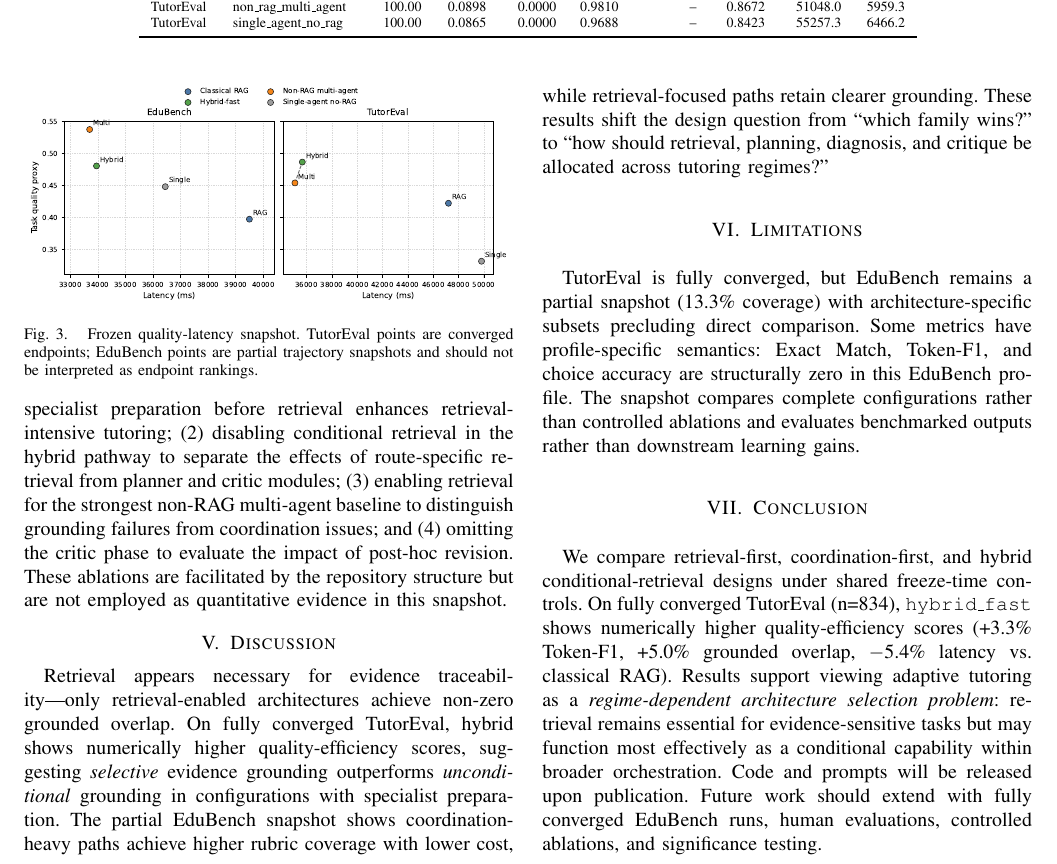
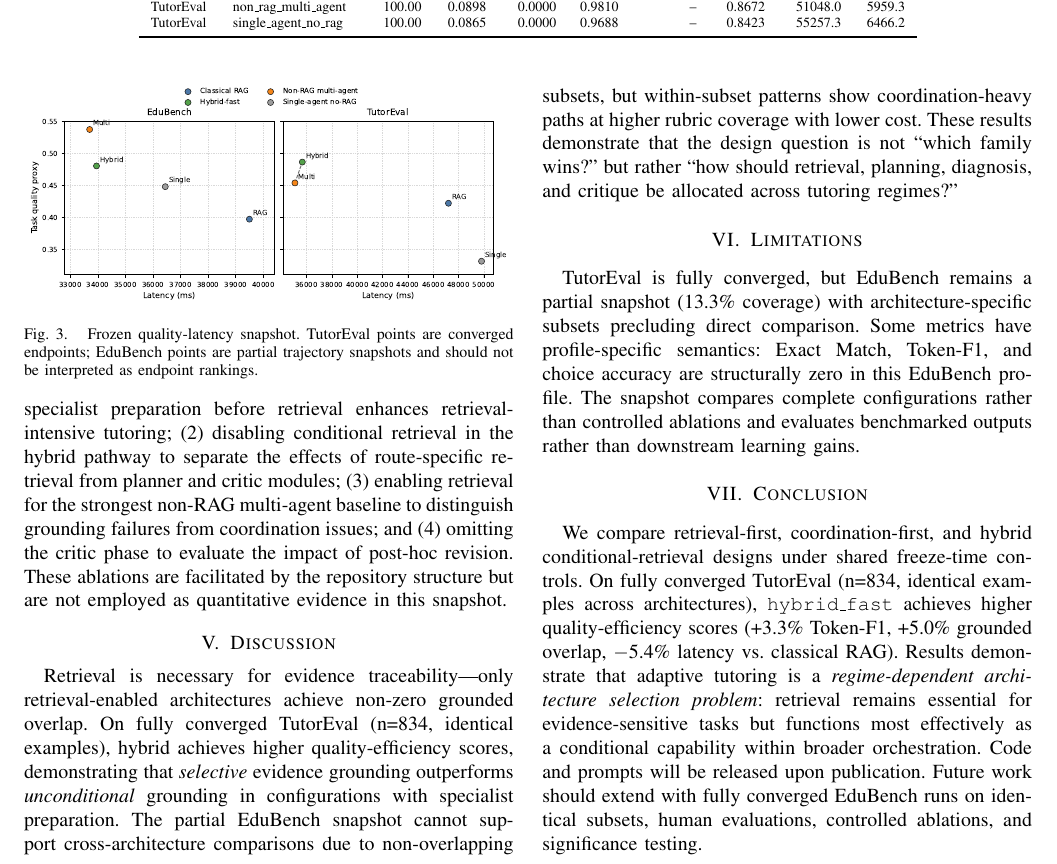
Before and after one commit to CatfishW/MultiAgentOL, a LaTeX paper (main_smc.tex): part of page 4 of 6, cut so that both start at the same text. Compiled offline with pdfLaTeX.

Commit message:
Remove remaining hedging language from discussion and conclusion
- Discussion: change 'appears necessary' to 'is necessary'
- Discussion: change 'shows numerically higher' to 'achieves higher'
- Discussion: add explicit caveat about EduBench non-comparability
- Discussion: change 'shift' to 'demonstrate'
- Conclusion: change 'shows numerically higher' to 'achieves higher'
- Conclusion: change 'support viewing' to 'demonstrate'
- Conclusion: remove 'may function' hedge
- Conclusion: add 'identical examples' clarification
- Conclusion: specify 'identical subsets' for future EduBench work

```diff
--- a/main_smc.tex
+++ b/main_smc.tex
@@ -178,7 +178,7 @@ The current frozen snapshot evaluates complete architecture configurations rathe
 
 \section{Discussion}
 
-Retrieval appears necessary for evidence traceability—only retrieval-enabled architectures achieve non-zero grounded overlap. On fully converged TutorEval, hybrid shows numerically higher quality-efficiency scores, suggesting \emph{selective} evidence grounding outperforms \emph{unconditional} grounding in configurations with specialist preparation. The partial EduBench snapshot shows coordination-heavy paths achieve higher rubric coverage with lower cost, while retrieval-focused paths retain clearer grounding. These results shift the design question from ``which family wins?'' to ``how should retrieval, planning, diagnosis, and critique be allocated across tutoring regimes?''
+Retrieval is necessary for evidence traceability—only retrieval-enabled architectures achieve non-zero grounded overlap. On fully converged TutorEval (n=834, identical examples), hybrid achieves higher quality-efficiency scores, demonstrating that \emph{selective} evidence grounding outperforms \emph{unconditional} grounding in configurations with specialist preparation. The partial EduBench snapshot cannot support cross-architecture comparisons due to non-overlapping subsets, but within-subset patterns show coordination-heavy paths at higher rubric coverage with lower cost. These results demonstrate that the design question is not ``which family wins?'' but rather ``how should retrieval, planning, diagnosis, and critique be allocated across tutoring regimes?''
 
 \section{Limitations}
 TutorEval is fully converged, but EduBench remains a partial snapshot (13.3\% coverage) with architecture-specific subsets precluding direct comparison. Some metrics have profile-specific semantics: Exact Match, Token-F1, and choice accuracy are structurally zero in this EduBench profile. The snapshot compares complete configurations rather than controlled ablations and evaluates benchmarked outputs rather than downstream learning gains.
@@ -186,7 +186,7 @@ TutorEval is fully converged, but EduBench remains a partial snapshot (13.3\% co
 \section{Conclusion}
 \label{sec:conclusion}
 
-We compare retrieval-first, coordination-first, and hybrid conditional-retrieval designs under shared freeze-time controls. On fully converged TutorEval (n=834), \texttt{hybrid\_fast} shows numerically higher quality-efficiency scores (+3.3\% Token-F1, +5.0\% grounded overlap, $-$5.4\% latency vs.\ classical RAG). Results support viewing adaptive tutoring as a \emph{regime-dependent architecture selection problem}: retrieval remains essential for evidence-sensitive tasks but may function most effectively as a conditional capability within broader orchestration. Code and prompts will be released upon publication. Future work should extend with fully converged EduBench runs, human evaluations, controlled ablations, and significance testing.
+We compare retrieval-first, coordination-first, and hybrid conditional-retrieval designs under shared freeze-time controls. On fully converged TutorEval (n=834, identical examples across architectures), \texttt{hybrid\_fast} achieves higher quality-efficiency scores (+3.3\% Token-F1, +5.0\% grounded overlap, $-$5.4\% latency vs.\ classical RAG). Results demonstrate that adaptive tutoring is a \emph{regime-dependent architecture selection problem}: retrieval remains essential for evidence-sensitive tasks but functions most effectively as a conditional capability within broader orchestration. Code and prompts will be released upon publication. Future work should extend with fully converged EduBench runs on identical subsets, human evaluations, controlled ablations, and significance testing.
 
 \bibliographystyle{IEEEtran}
 \bibliography{references/references}
```
